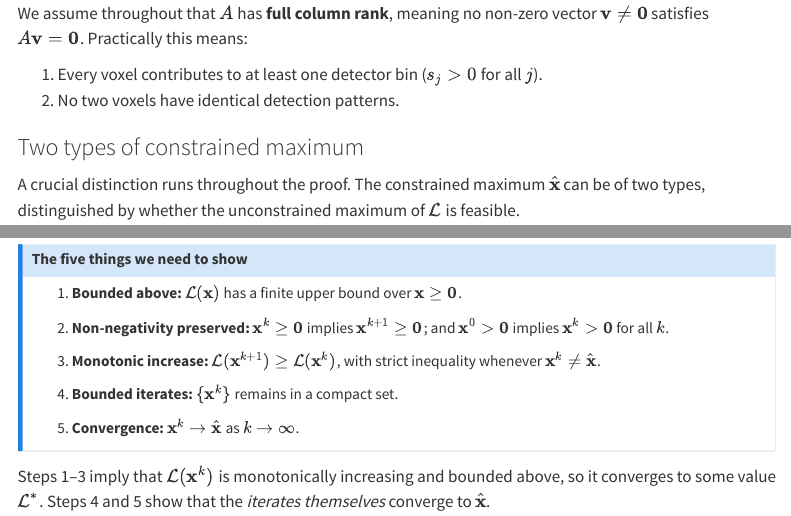
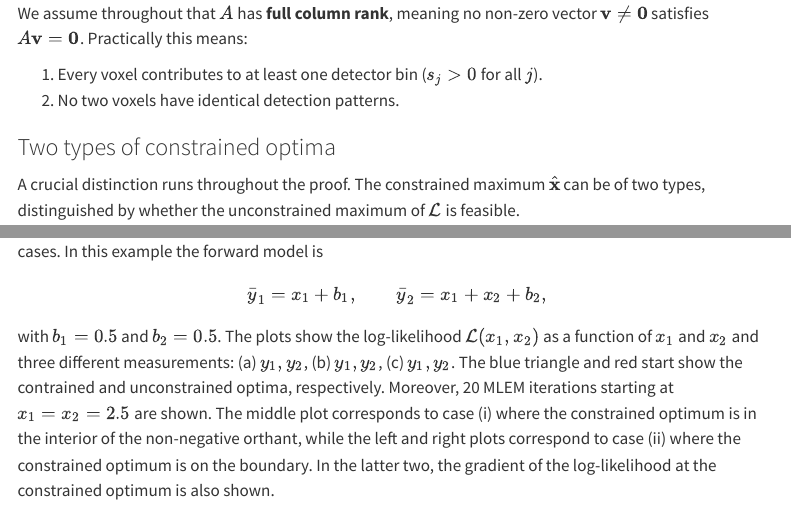
Before and after one commit to gschramm/quarto-demo, a Quarto document (index.qmd): the page in a window 1100 px wide, from 1630 px down, and a second part further down, joined at a grey line. Rendered offline with R 4.5, knitr and Pandoc in place of Quarto, with nearby package versions; drawn as R Markdown's standard HTML page in place of the format the file asks for; menus at the side of the page are left out.

Commit message:
udpate plots

````diff
--- a/index.qmd
+++ b/index.qmd
@@ -99,7 +99,7 @@
 1. Every voxel contributes to at least one detector bin ($s_j > 0$ for all $j$).
 2. No two voxels have identical detection patterns.
 
-### Two types of constrained maximum
+### Two types of constrained optima
 
 A crucial distinction runs throughout the proof. The constrained maximum
 $\hat{\mathbf{x}}$ can be of two types, distinguished by whether the
@@ -141,3 +145,13 @@
+In this example the forward model is
+
+$$\bar{y}_1 = x_1 + b_1, \qquad \bar{y}_2 = x_1 + x_2 + b_2,$$
+
+with $b_1 = 0.5$ and $b_2 = 0.5$. The plots show the log-likelihood $\mathcal{L}(x_1, x_2)$ as a function of $x_1$ and $x_2$ and
+three different measurements: (a) $y_1, y_2$, (b) $y_1, y_2$, (c) $y_1, y_2$.
+The blue triangle and red start show the contrained and unconstrained optima, respectively.
+Moreover, 20 MLEM iterations starting at $x_1 = x_2 = 2.5$ are shown.
+The middle plot corresponds to case (i) where the constrained optimum is in the interior of the non-negative orthant, while the left and right plots correspond to case (ii) where the constrained optimum is on the boundary.
+In the latter two, the gradient of the log-likelihood at the constrained optimum is also shown.
 
 ```{pyodide}
 {{< include logL_plot.py >}}
````
Also changed, not shown: docs/search.json, index.qmd (4 more changed lines), 2 other files.
